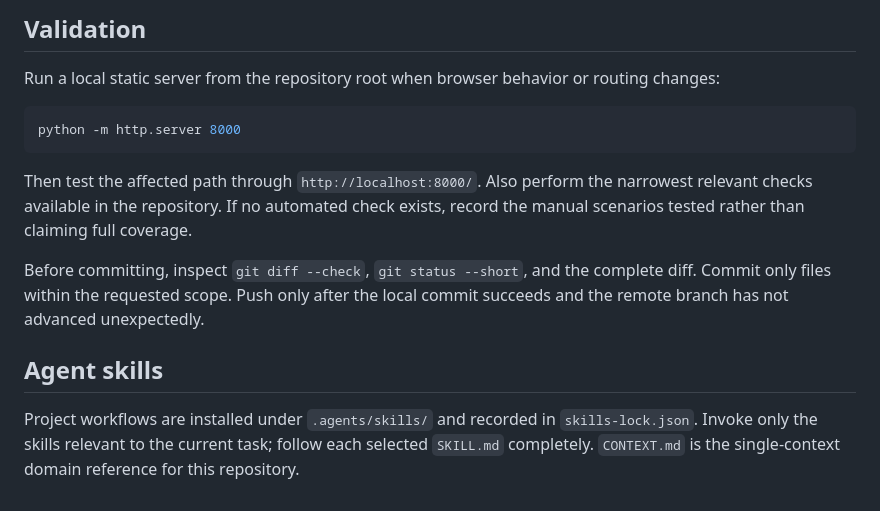
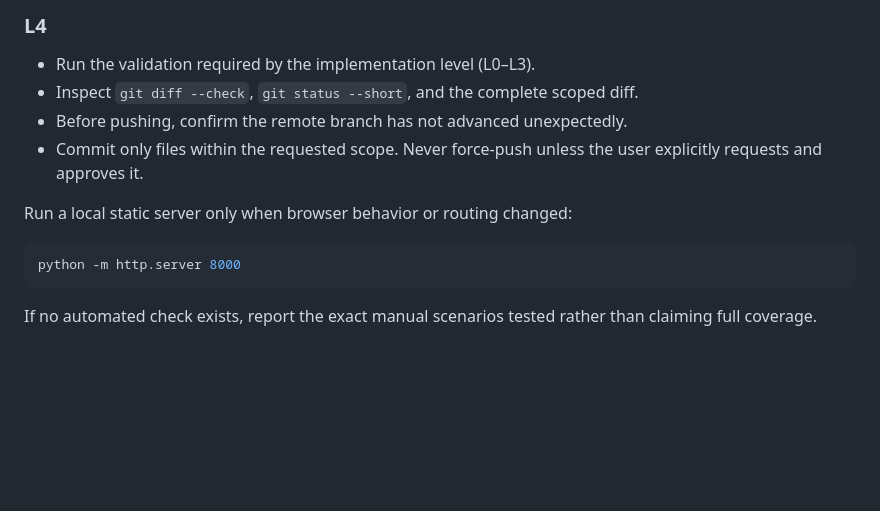
Before and after one commit to MinhThien-Tim/English101, a Markdown page: AGENTS.md, the part around one of its changes. GitHub-like rendering; blank space fills up the shorter version.

````diff
--- a/AGENTS.md
+++ b/AGENTS.md
@@ -66,16 +108,15 @@ For significant UI changes, check at least 360 px, 390 px, a tablet width, and a
 
-## Validation
+### L4
 
-Run a local static server from the repository root when browser behavior or routing changes:
+- Run the validation required by the implementation level (L0–L3).
+- Inspect `git diff --check`, `git status --short`, and the complete scoped diff.
+- Before pushing, confirm the remote branch has not advanced unexpectedly.
+- Commit only files within the requested scope. Never force-push unless the user explicitly requests and approves it.
+
+Run a local static server only when browser behavior or routing changed:
 
 ```bash
 python -m http.server 8000
 ```
 
-Then test the affected path through `http://localhost:8000/`. Also perform the narrowest relevant checks available in the repository. If no automated check exists, record the manual scenarios tested rather than claiming full coverage.
-
-Before committing, inspect `git diff --check`, `git status --short`, and the complete diff. Commit only files within the requested scope. Push only after the local commit succeeds and the remote branch has not advanced unexpectedly.
-
-## Agent skills
-
-Project workflows are installed under `.agents/skills/` and recorded in `skills-lock.json`. Invoke only the skills relevant to the current task; follow each selected `SKILL.md` completely. `CONTEXT.md` is the single-context domain reference for this repository.
+If no automated check exists, report the exact manual scenarios tested rather than claiming full coverage.
````
Also changed, not shown: other parts of AGENTS.md (+83 -41 lines).
